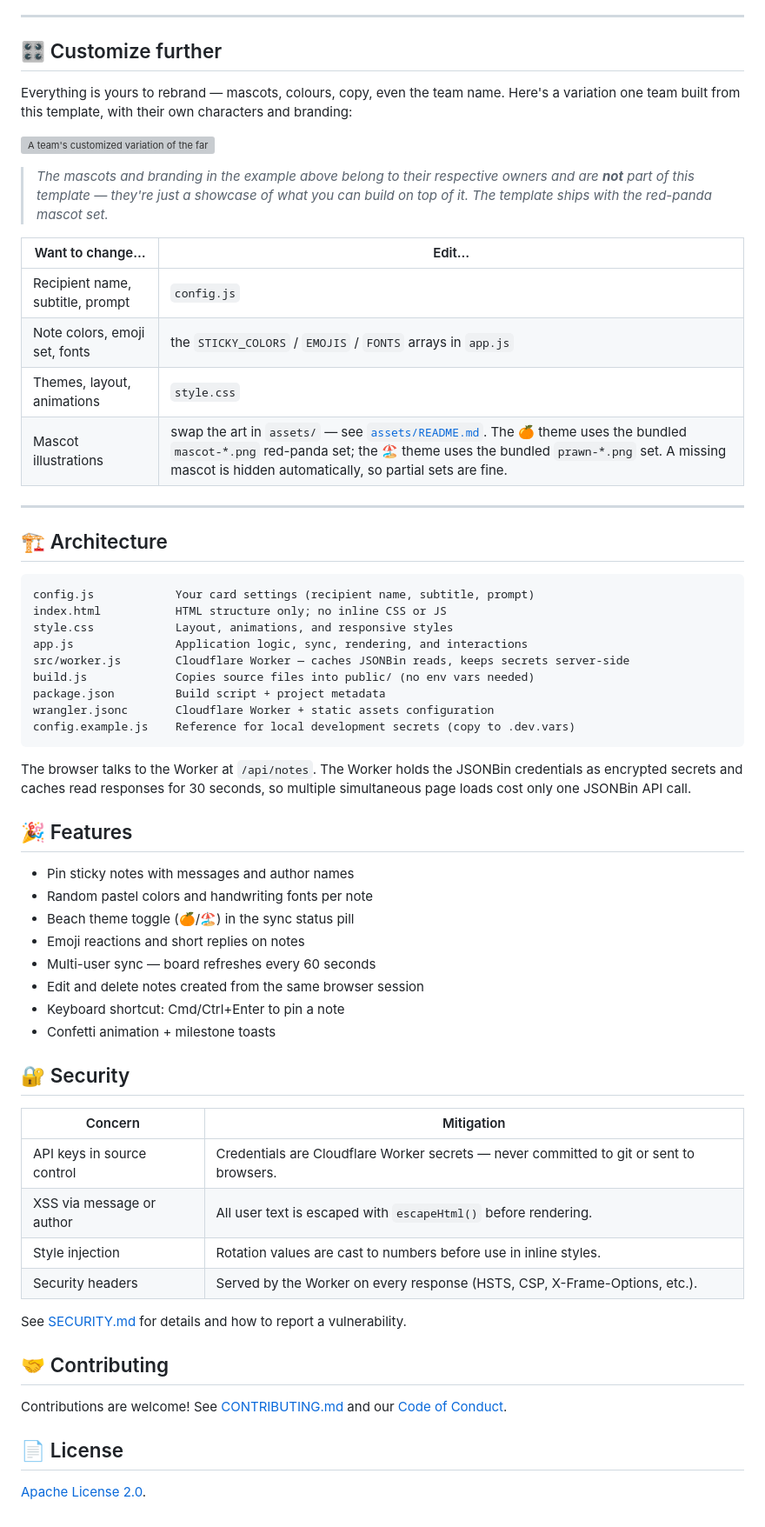
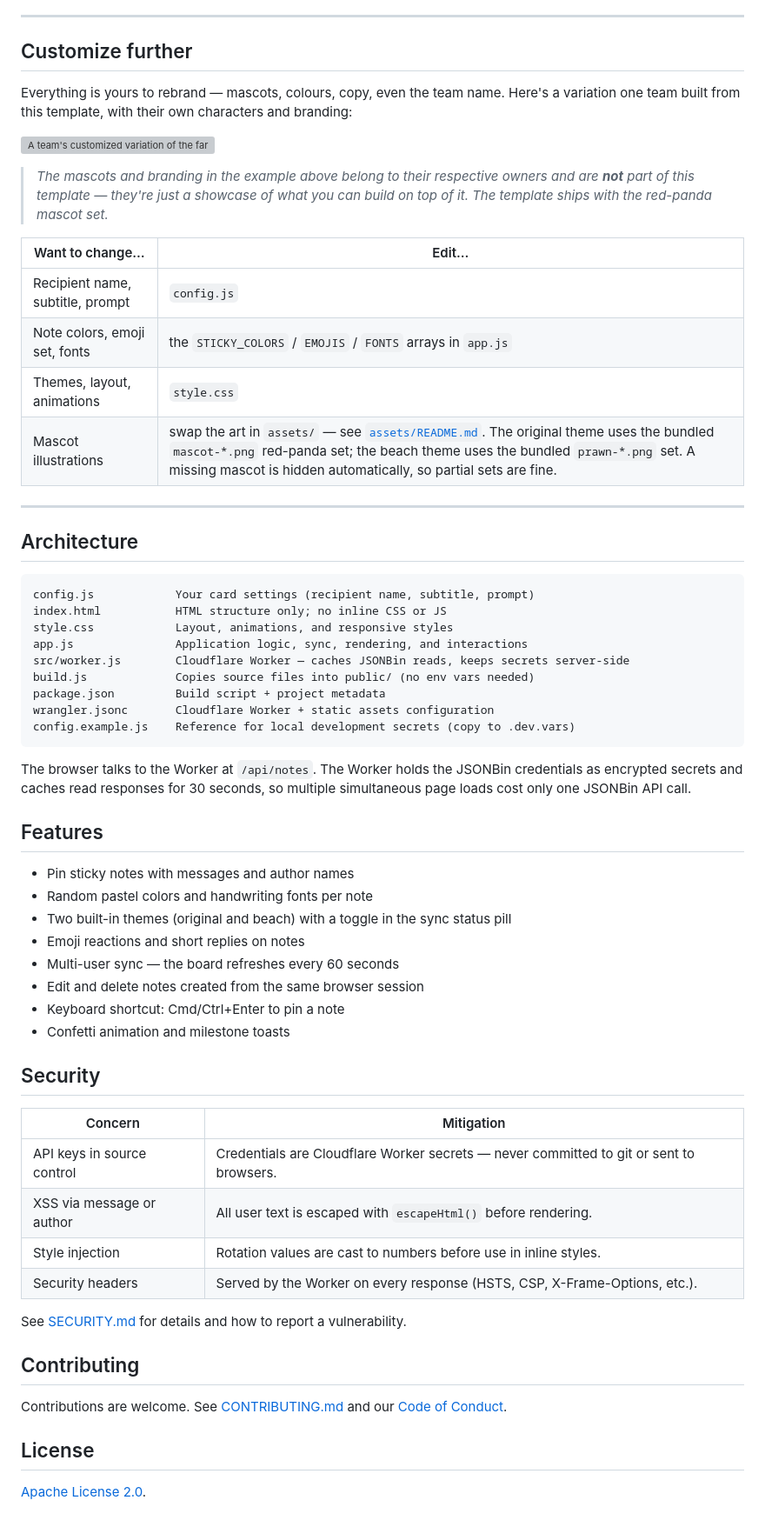
Before and after one commit to jxxyx-bloop/farewell-card, a Markdown page: README.md, the part around one of its changes. Shown at 87% size. Drawn GitHub-style; grey boxes are pictures that could not be loaded.

````diff
--- a/README.md
+++ b/README.md
@@ -146,24 +203,24 @@ You can host on Vercel by swapping the Cloudflare Worker for a Vercel **Serverle
 
 ---
 
-## 🎛️ Customize further
+## Customize further
 
 Everything is yours to rebrand — mascots, colours, copy, even the team name. Here's a variation one team built from this template, with their own characters and branding:
 
 ![A team's customized variation of the farewell card](docs/variation-shopee.png)
 
-> _The mascots and branding in the example above belong to their respective owners and are **not** part of this template — they're just a showcase of what you can build on top of it. The template ships with the red-panda mascot set._
+> *The mascots and branding in the example above belong to their respective owners and are **not** part of this template — they're just a showcase of what you can build on top of it. The template ships with the red-panda mascot set.*
 
 | Want to change… | Edit… |
 |---|---|
 | Recipient name, subtitle, prompt | `config.js` |
 | Note colors, emoji set, fonts | the `STICKY_COLORS` / `EMOJIS` / `FONTS` arrays in `app.js` |
 | Themes, layout, animations | `style.css` |
-| Mascot illustrations | swap the art in `assets/` — see [`assets/README.md`](assets/README.md). The 🍊 theme uses the bundled `mascot-*.png` red-panda set; the 🏖️ theme uses the bundled `prawn-*.png` set. A missing mascot is hidden automatically, so partial sets are fine. |
+| Mascot illustrations | swap the art in `assets/` — see [`assets/README.md`](assets/README.md). The original theme uses the bundled `mascot-*.png` red-panda set; the beach theme uses the bundled `prawn-*.png` set. A missing mascot is hidden automatically, so partial sets are fine. |
 
 ---
 
-## 🏗️ Architecture
+## Architecture
 
 ```text
 config.js            Your card settings (recipient name, subtitle, prompt)
@@ -179,18 +236,18 @@ config.example.js    Reference for local development secrets (copy to .dev.vars)
 
 The browser talks to the Worker at `/api/notes`. The Worker holds the JSONBin credentials as encrypted secrets and caches read responses for 30 seconds, so multiple simultaneous page loads cost only one JSONBin API call.
 
-## 🎉 Features
+## Features
 
 - Pin sticky notes with messages and author names
 - Random pastel colors and handwriting fonts per note
-- Beach theme toggle (🍊/🏖️) in the sync status pill
+- Two built-in themes (original and beach) with a toggle in the sync status pill
 - Emoji reactions and short replies on notes
-- Multi-user sync — board refreshes every 60 seconds
+- Multi-user sync — the board refreshes every 60 seconds
 - Edit and delete notes created from the same browser session
 - Keyboard shortcut: Cmd/Ctrl+Enter to pin a note
-- Confetti animation + milestone toasts
+- Confetti animation and milestone toasts
 
-## 🔐 Security
+## Security
 
 | Concern | Mitigation |
 |---|---|
@@ -201,10 +258,10 @@ The browser talks to the Worker at `/api/notes`. The Worker holds the JSONBin cr
 
 See [SECURITY.md](SECURITY.md) for details and how to report a vulnerability.
 
-## 🤝 Contributing
+## Contributing
 
-Contributions are welcome! See [CONTRIBUTING.md](CONTRIBUTING.md) and our [Code of Conduct](CODE_OF_CONDUCT.md).
+Contributions are welcome. See [CONTRIBUTING.md](CONTRIBUTING.md) and our [Code of Conduct](CODE_OF_CONDUCT.md).
 
-## 📄 License
+## License
 
 [Apache License 2.0](LICENSE).
````
Also changed, not shown: other parts of README.md (+120 -63 lines).
